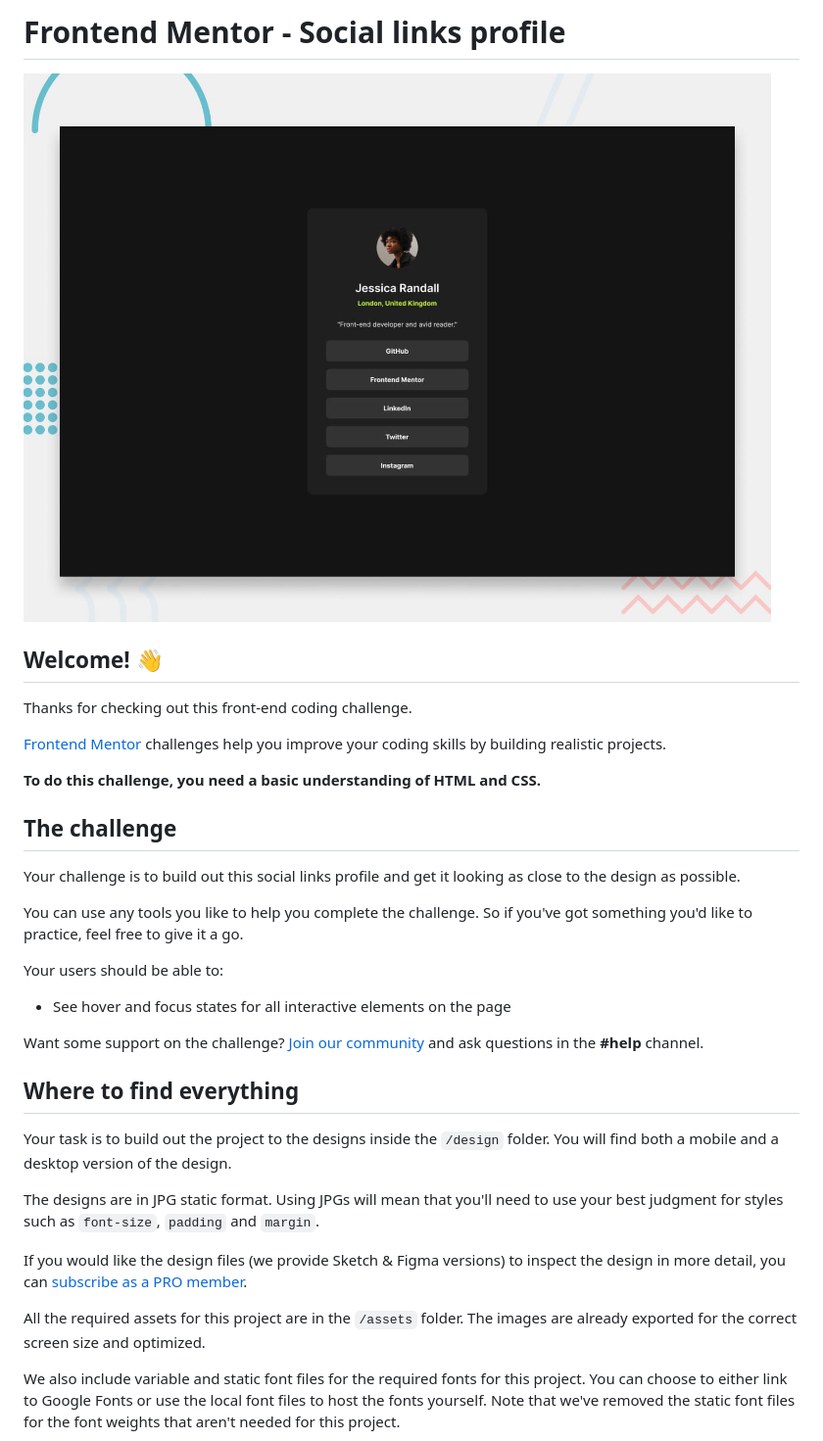
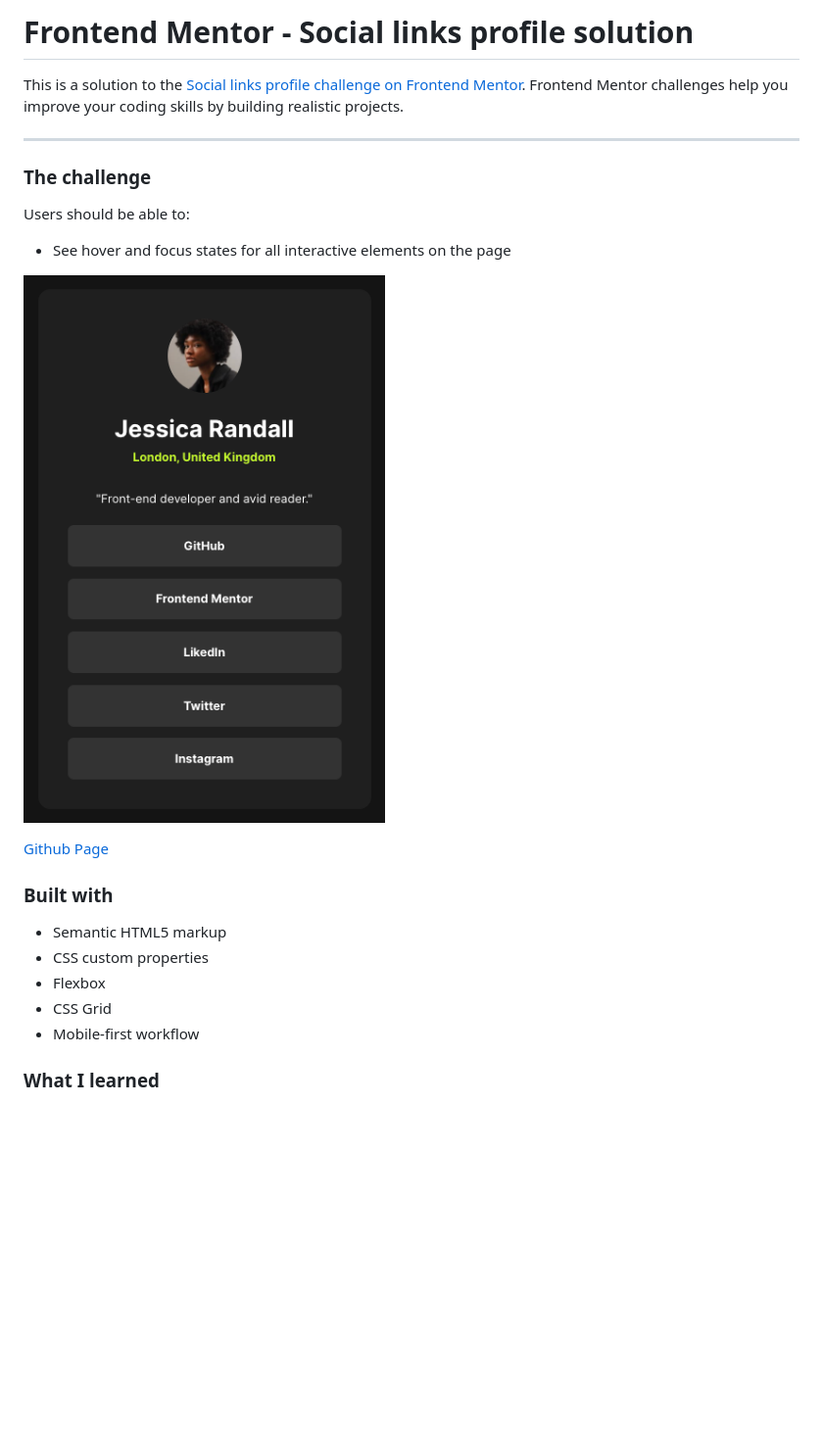
Before and after one commit to defPhisy/social-links-profile-main, a Markdown page: README.md, the part around the change printed below. Shown: that part at 98% size. GitHub-like rendering; pictures changed too: assets/images/solution-screenshot.png (added); blank space fills up the shorter version.

Commit message:
📝 README rework

```diff
--- a/README.md
+++ b/README.md
@@ -1,36 +1,28 @@
-# Frontend Mentor - Social links profile
+# Frontend Mentor - Social links profile solution
 
-![Design preview for the Social links profile coding challenge](./design/desktop-preview.jpg)
+This is a solution to the [Social links profile challenge on Frontend Mentor](https://www.frontendmentor.io/challenges/social-links-profile-UG32l9m6dQ). Frontend Mentor challenges help you improve your coding skills by building realistic projects.
 
-## Welcome! 👋
+---
 
-Thanks for checking out this front-end coding challenge.
+### The challenge
 
-[Frontend Mentor](https://www.frontendmentor.io) challenges help you improve your coding skills by building realistic projects.
-
-**To do this challenge, you need a basic understanding of HTML and CSS.**
-
-## The challenge
-
-Your challenge is to build out this social links profile and get it looking as close to the design as possible.
-
-You can use any tools you like to help you complete the challenge. So if you've got something you'd like to practice, feel free to give it a go.
-
-Your users should be able to:
+Users should be able to:
 
 - See hover and focus states for all interactive elements on the page
 
-Want some support on the challenge? [Join our community](https://www.frontendmentor.io/community) and ask questions in the **#help** channel.
 
-## Where to find everything
+![](./assets/images/solution-screenshot.png)
 
-Your task is to build out the project to the designs inside the `/design` folder. You will find both a mobile and a desktop version of the design.
+[Github Page](https://defphisy.github.io/social-links-profile-main/)
 
-The designs are in JPG static format. Using JPGs will mean that you'll need to use your best judgment for styles such as `font-size`, `padding` and `margin`.
+### Built with
 
-If you would like the design files (we provide Sketch & Figma versions) to inspect the design in more detail, you can [subscribe as a PRO member](https://www.frontendmentor.io/pro).
+- Semantic HTML5 markup
+- CSS custom properties
+- Flexbox
+- CSS Grid
+- Mobile-first workflow
 
-All the required assets for this project are in the `/assets` folder. The images are already exported for the correct screen size and optimized.
 
-We also include variable and static font files for the required fonts for this project. You can choose to either link to Google Fonts or use the local font files to host the fonts yourself. Note that we've removed the static font files for the font weights that aren't needed for this project.
+### What I learned
 
```
Also changed, not shown: other parts of README.md (+1 -57 lines), README-template.md (deleted, +0 -110 lines).
